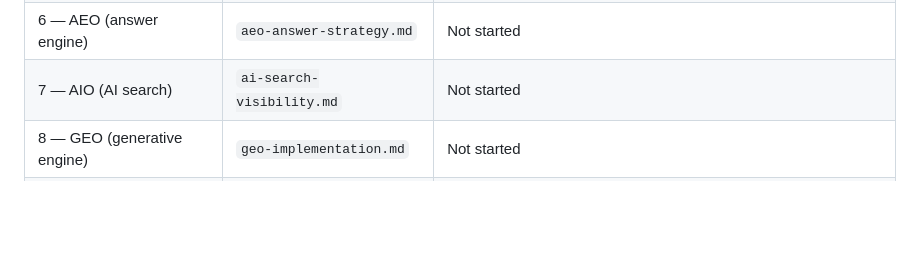
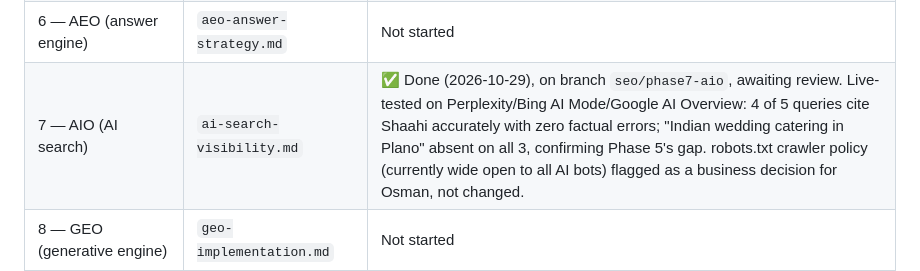
Before and after one commit to Entraforce/shaahibiryani.github.io, a Markdown page: docs/seo/00-master-prompt.md, the part around the change. Drawn GitHub-style; blank space fills up the shorter version.

```diff
--- a/docs/seo/00-master-prompt.md
+++ b/docs/seo/00-master-prompt.md
@@ -17,7 +17,7 @@ docs in this directory for details):
 | 4 — Apple Maps / Business Connect | `apple-maps-optimization.md` | Not started |
 | 5 — Advanced local SEO (DFW) | `local-keyword-map.md` | Not started |
 | 6 — AEO (answer engine) | `aeo-answer-strategy.md` | Not started |
-| 7 — AIO (AI search) | `ai-search-visibility.md` | Not started |
+| 7 — AIO (AI search) | `ai-search-visibility.md` | ✅ Done (2026-10-29), on branch `seo/phase7-aio`, awaiting review. Live-tested on Perplexity/Bing AI Mode/Google AI Overview: 4 of 5 queries cite Shaahi accurately with zero factual errors; "Indian wedding catering in Plano" absent on all 3, confirming Phase 5's gap. robots.txt crawler policy (currently wide open to all AI bots) flagged as a business decision for Osman, not changed. |
 | 8 — GEO (generative engine) | `geo-implementation.md` | Not started |
 | 9 — Content authority / topical clusters | (content roadmap) | Not started |
 | 10 — Image/video SEO | — | Not started |
```
Also changed, not shown: docs/seo/ai-search-visibility.md (added, +169 -0 lines).
